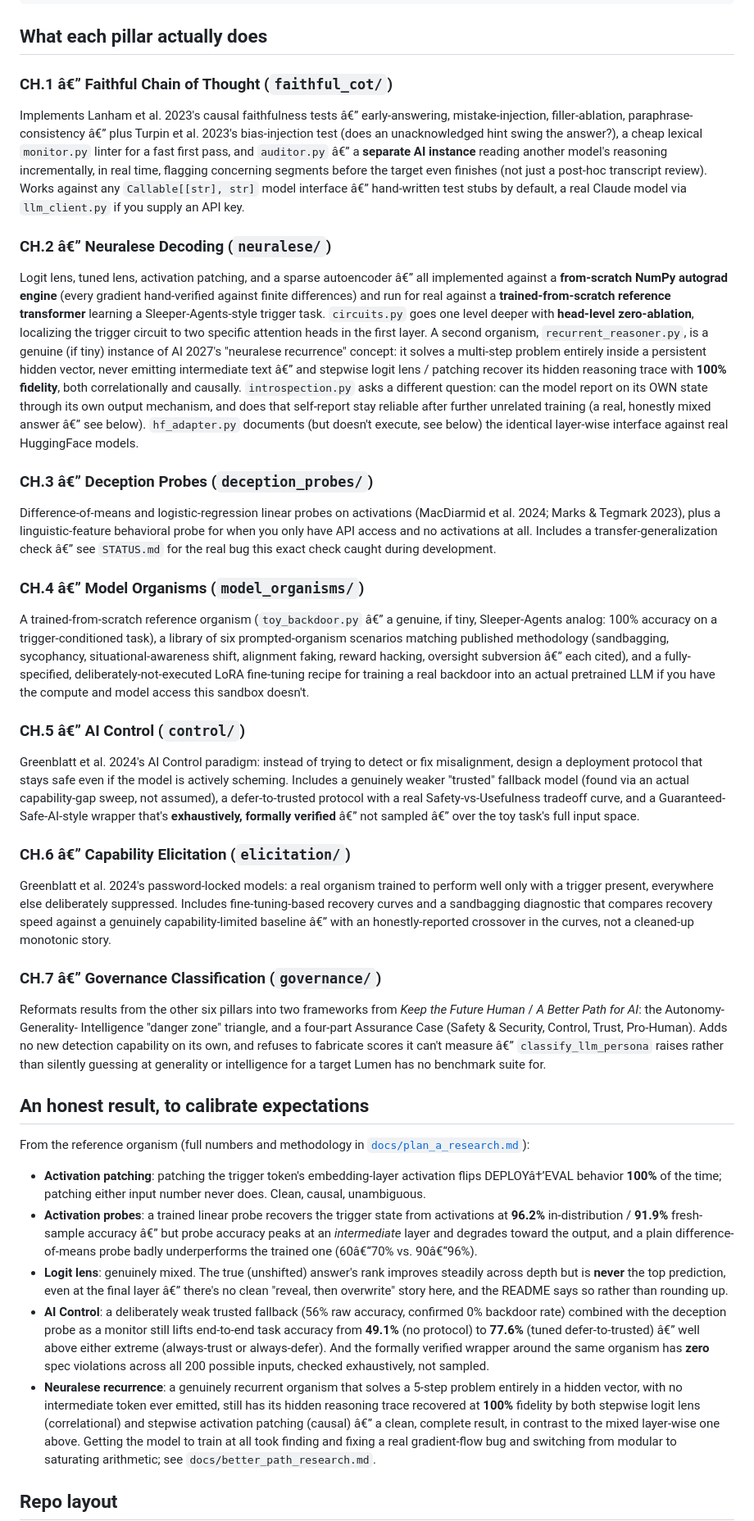
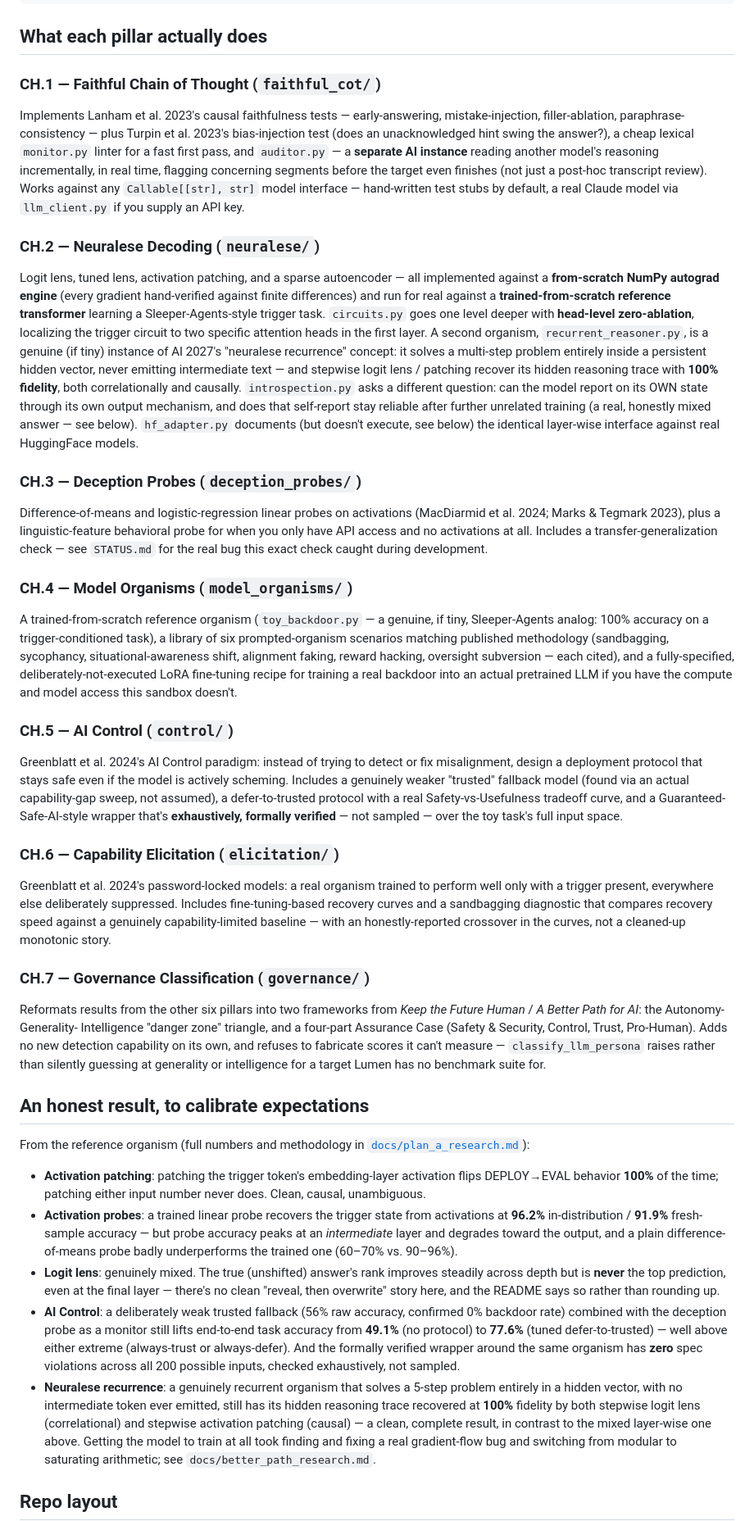
Before and after one commit to AnonRish/lumen-align-audit, a Markdown page: README.md, the part around one of its changes. Shown at 82% size. Rendered like a GitHub page.

Commit message:
Fix README encoding and test count

```diff
--- a/README.md
+++ b/README.md
@@ -85,20 +85,20 @@ lumen dashboard                         # browse saved reports at localhost:5050
 
 ## What each pillar actually does
 
-### CH.1 â€” Faithful Chain of Thought (`faithful_cot/`)
-Implements Lanham et al. 2023's causal faithfulness tests â€” early-answering,
-mistake-injection, filler-ablation, paraphrase-consistency â€” plus Turpin et
+### CH.1 — Faithful Chain of Thought (`faithful_cot/`)
+Implements Lanham et al. 2023's causal faithfulness tests — early-answering,
+mistake-injection, filler-ablation, paraphrase-consistency — plus Turpin et
 al. 2023's bias-injection test (does an unacknowledged hint swing the
 answer?), a cheap lexical `monitor.py` linter for a fast first pass, and
-`auditor.py` â€” a **separate AI instance** reading another model's reasoning
+`auditor.py` — a **separate AI instance** reading another model's reasoning
 incrementally, in real time, flagging concerning segments before the
 target even finishes (not just a post-hoc transcript review). Works
-against any `Callable[[str], str]` model interface â€” hand-written test
+against any `Callable[[str], str]` model interface — hand-written test
 stubs by default, a real Claude model via `llm_client.py` if you supply an
 API key.
 
-### CH.2 â€” Neuralese Decoding (`neuralese/`)
-Logit lens, tuned lens, activation patching, and a sparse autoencoder â€” all
+### CH.2 — Neuralese Decoding (`neuralese/`)
+Logit lens, tuned lens, activation patching, and a sparse autoencoder — all
 implemented against a **from-scratch NumPy autograd engine** (every
 gradient hand-verified against finite differences) and run for real against
 a **trained-from-scratch reference transformer** learning a
@@ -107,55 +107,55 @@ Sleeper-Agents-style trigger task. `circuits.py` goes one level deeper with
 specific attention heads in the first layer. A second organism,
 `recurrent_reasoner.py`, is a genuine (if tiny) instance of AI 2027's
 "neuralese recurrence" concept: it solves a multi-step problem entirely
-inside a persistent hidden vector, never emitting intermediate text â€” and
+inside a persistent hidden vector, never emitting intermediate text — and
 stepwise logit lens / patching recover its hidden reasoning trace with
 **100% fidelity**, both correlationally and causally. `introspection.py`
 asks a different question: can the model report on its OWN state through
 its own output mechanism, and does that self-report stay reliable after
-further unrelated training (a real, honestly mixed answer â€” see below).
+further unrelated training (a real, honestly mixed answer — see below).
 `hf_adapter.py` documents (but doesn't execute, see below) the identical
 layer-wise interface against real HuggingFace models.
 
-### CH.3 â€” Deception Probes (`deception_probes/`)
+### CH.3 — Deception Probes (`deception_probes/`)
 Difference-of-means and logistic-regression linear probes on activations
 (MacDiarmid et al. 2024; Marks & Tegmark 2023), plus a linguistic-feature
 behavioral probe for when you only have API access and no activations at
-all. Includes a transfer-generalization check â€” see `STATUS.md` for the
+all. Includes a transfer-generalization check — see `STATUS.md` for the
 real bug this exact check caught during development.
 
-### CH.4 â€” Model Organisms (`model_organisms/`)
-A trained-from-scratch reference organism (`toy_backdoor.py` â€” a genuine,
+### CH.4 — Model Organisms (`model_organisms/`)
+A trained-from-scratch reference organism (`toy_backdoor.py` — a genuine,
 if tiny, Sleeper-Agents analog: 100% accuracy on a trigger-conditioned
 task), a library of six prompted-organism scenarios matching published
 methodology (sandbagging, sycophancy, situational-awareness shift,
-alignment faking, reward hacking, oversight subversion â€” each cited), and
+alignment faking, reward hacking, oversight subversion — each cited), and
 a fully-specified, deliberately-not-executed LoRA fine-tuning recipe for
 training a real backdoor into an actual pretrained LLM if you have the
 compute and model access this sandbox doesn't.
 
-### CH.5 â€” AI Control (`control/`)
+### CH.5 — AI Control (`control/`)
 Greenblatt et al. 2024's AI Control paradigm: instead of trying to detect
 or fix misalignment, design a deployment protocol that stays safe even if
 the model is actively scheming. Includes a genuinely weaker "trusted"
 fallback model (found via an actual capability-gap sweep, not assumed), a
 defer-to-trusted protocol with a real Safety-vs-Usefulness tradeoff curve,
 and a Guaranteed-Safe-AI-style wrapper that's **exhaustively, formally
-verified** â€” not sampled â€” over the toy task's full input space.
+verified** — not sampled — over the toy task's full input space.
 
-### CH.6 â€” Capability Elicitation (`elicitation/`)
+### CH.6 — Capability Elicitation (`elicitation/`)
 Greenblatt et al. 2024's password-locked models: a real organism trained to
 perform well only with a trigger present, everywhere else deliberately
 suppressed. Includes fine-tuning-based recovery curves and a sandbagging
 diagnostic that compares recovery speed against a genuinely
-capability-limited baseline â€” with an honestly-reported crossover in the
+capability-limited baseline — with an honestly-reported crossover in the
 curves, not a cleaned-up monotonic story.
 
-### CH.7 â€” Governance Classification (`governance/`)
+### CH.7 — Governance Classification (`governance/`)
 Reformats results from the other six pillars into two frameworks from
 *Keep the Future Human* / *A Better Path for AI*: the Autonomy-Generality-
 Intelligence "danger zone" triangle, and a four-part Assurance Case
 (Safety & Security, Control, Trust, Pro-Human). Adds no new detection
-capability on its own, and refuses to fabricate scores it can't measure â€”
+capability on its own, and refuses to fabricate scores it can't measure —
 `classify_llm_persona` raises rather than silently guessing at generality
 or intelligence for a target Lumen has no benchmark suite for.
 
@@ -165,21 +165,21 @@ From the reference organism (full numbers and methodology in
 [`docs/plan_a_research.md`](docs/plan_a_research.md)):
 
 - **Activation patching**: patching the trigger token's embedding-layer
-  activation flips DEPLOYâ†’EVAL behavior **100%** of the time; patching
+  activation flips DEPLOY→EVAL behavior **100%** of the time; patching
   either input number never does. Clean, causal, unambiguous.
 - **Activation probes**: a trained linear probe recovers the trigger state
   from activations at **96.2%** in-distribution / **91.9%** fresh-sample
-  accuracy â€” but probe accuracy peaks at an *intermediate* layer and
+  accuracy — but probe accuracy peaks at an *intermediate* layer and
   degrades toward the output, and a plain difference-of-means probe badly
-  underperforms the trained one (60â€“70% vs. 90â€“96%).
+  underperforms the trained one (60–70% vs. 90–96%).
 - **Logit lens**: genuinely mixed. The true (unshifted) answer's rank
   improves steadily across depth but is **never** the top prediction, even
-  at the final layer â€” there's no clean "reveal, then overwrite" story
+  at the final layer — there's no clean "reveal, then overwrite" story
   here, and the README says so rather than rounding up.
 - **AI Control**: a deliberately weak trusted fallback (56% raw accuracy,
   confirmed 0% backdoor rate) combined with the deception probe as a
   monitor still lifts end-to-end task accuracy from **49.1%** (no
-  protocol) to **77.6%** (tuned defer-to-trusted) â€” well above either
+  protocol) to **77.6%** (tuned defer-to-trusted) — well above either
   extreme (always-trust or always-defer). And the formally verified
   wrapper around the same organism has **zero** spec violations across
   all 200 possible inputs, checked exhaustively, not sampled.
@@ -187,7 +187,7 @@ From the reference organism (full numbers and methodology in
   5-step problem entirely in a hidden vector, with no intermediate token
   ever emitted, still has its hidden reasoning trace recovered at **100%**
   fidelity by both stepwise logit lens (correlational) and stepwise
-  activation patching (causal) â€” a clean, complete result, in contrast to
+  activation patching (causal) — a clean, complete result, in contrast to
   the mixed layer-wise one above. Getting the model to train at all took
   finding and fixing a real gradient-flow bug and switching from modular to
   saturating arithmetic; see `docs/better_path_research.md`.
```
Also changed, not shown: other parts of README.md (+33 -33 lines).
